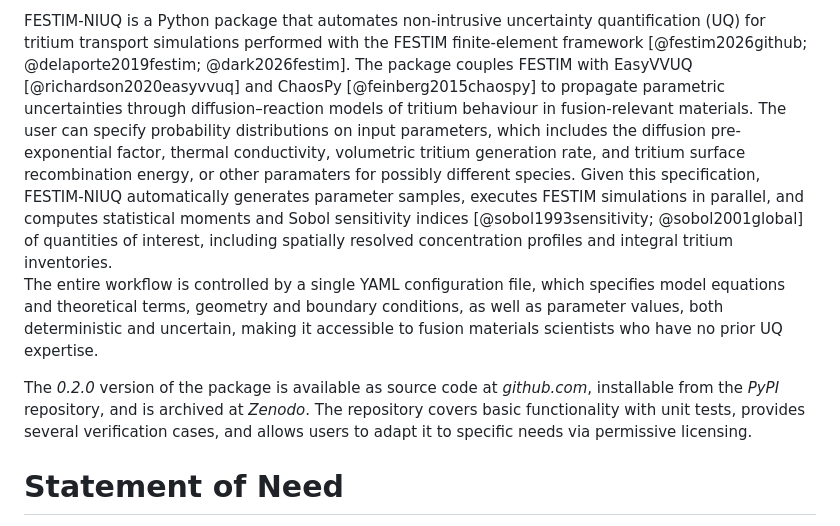
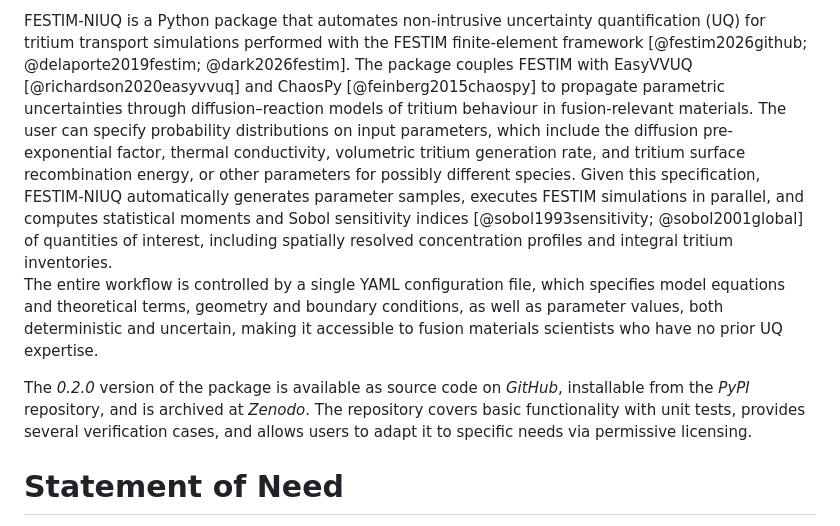
Before and after one commit to YehorYudinIPP/festim_niuq, a Markdown page: paper/paper.md, the part around the change printed below. Drawn GitHub-style.

```diff
--- a/paper/paper.md
+++ b/paper/paper.md
@@ -42,11 +42,11 @@ Yet the material transport coefficients that govern these predictions carry subs
 
 FESTIM-NIUQ is a Python package that automates non-intrusive uncertainty quantification (UQ) for tritium transport simulations performed with the FESTIM finite-element framework [@festim2026github; @delaporte2019festim; @dark2026festim].
 The package couples FESTIM with EasyVVUQ [@richardson2020easyvvuq] and ChaosPy [@feinberg2015chaospy] to propagate parametric uncertainties through diffusion–reaction models of tritium behaviour in fusion-relevant materials.
-The user can specify probability distributions on input parameters, which includes the diffusion pre-exponential factor, thermal conductivity, volumetric tritium generation rate, and tritium surface recombination energy, or other paramaters for possibly different species.
+The user can specify probability distributions on input parameters, which include the diffusion pre-exponential factor, thermal conductivity, volumetric tritium generation rate, and tritium surface recombination energy, or other parameters for possibly different species.
 Given this specification, FESTIM-NIUQ automatically generates parameter samples, executes FESTIM simulations in parallel, and computes statistical moments and Sobol sensitivity indices [@sobol1993sensitivity; @sobol2001global] of quantities of interest, including spatially resolved concentration profiles and integral tritium inventories.
 The entire workflow is controlled by a single YAML configuration file, which specifies model equations and theoretical terms, geometry and boundary conditions, as well as parameter values, both deterministic and uncertain, making it accessible to fusion materials scientists who have no prior UQ expertise.
 
-The *0.2.0* version of the package is available as source code at *github.com*, installable from the *PyPI* repository, and is archived at *Zenodo*.
+The *0.2.0* version of the package is available as source code on *GitHub*, installable from the *PyPI* repository, and is archived at *Zenodo*.
 The repository covers basic functionality with unit tests, provides several verification cases, and allows users to adapt it to specific needs via permissive licensing.
 
 # Statement of Need
```
Also changed, not shown: other parts of paper/paper.md (+21 -21 lines), paper/figures/cj1959_sobol_summary_1x2_v2.png (added), paper/figures/cj1959_verification_dashboard_2x2_v2.png (added).
